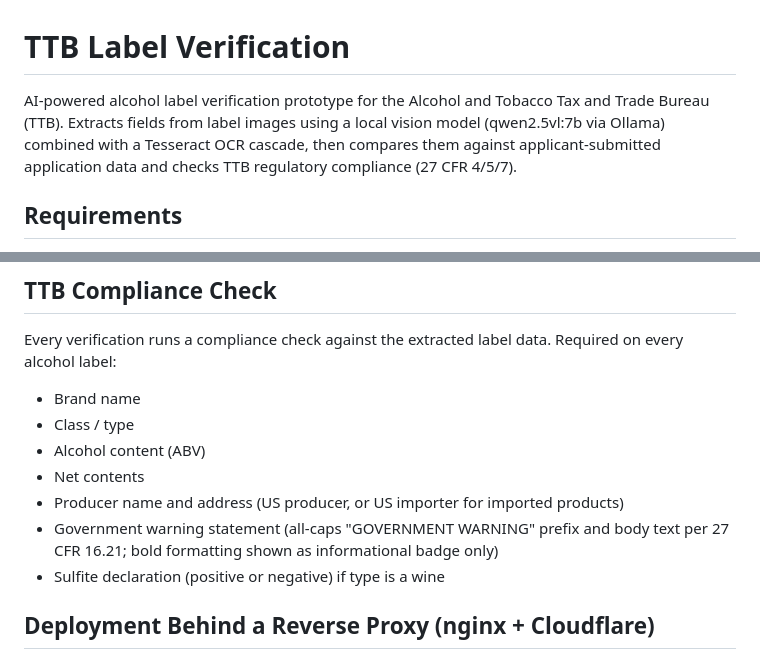
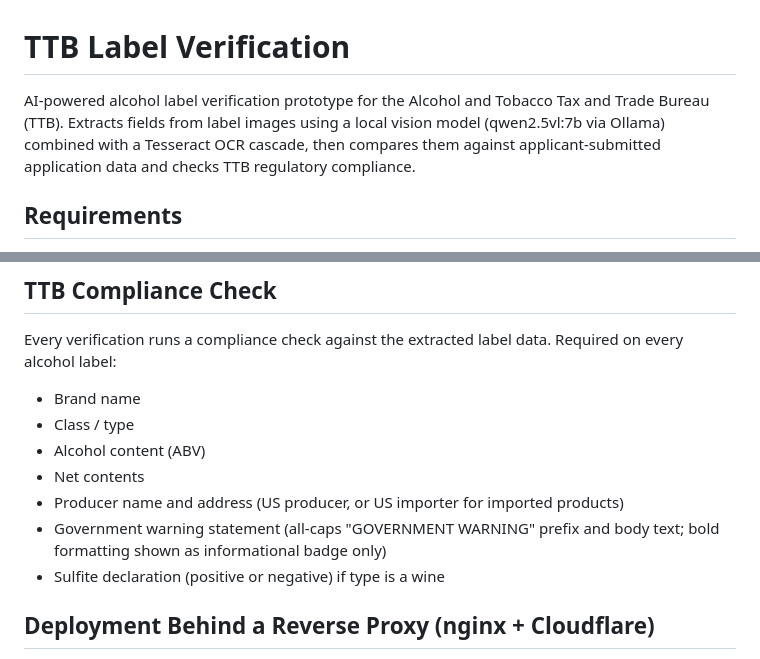
Before and after one commit to Coding-Dreams/TTB-Label-Reader-and-Verifier, a Markdown page: README.md, 2 parts joined by grey strips. Rendered like a GitHub page.

Commit message:
Readme fix 2

```diff
--- a/README.md
+++ b/README.md
@@ -1,6 +1,6 @@
 # TTB Label Verification
 
-AI-powered alcohol label verification prototype for the Alcohol and Tobacco Tax and Trade Bureau (TTB). Extracts fields from label images using a local vision model (qwen2.5vl:7b via Ollama) combined with a Tesseract OCR cascade, then compares them against applicant-submitted application data and checks TTB regulatory compliance (27 CFR 4/5/7).
+AI-powered alcohol label verification prototype for the Alcohol and Tobacco Tax and Trade Bureau (TTB). Extracts fields from label images using a local vision model (qwen2.5vl:7b via Ollama) combined with a Tesseract OCR cascade, then compares them against applicant-submitted application data and checks TTB regulatory compliance.
 
 ## Requirements
 
@@ -75,7 +75,7 @@ Every verification runs a compliance check against the extracted label data. Req
 - Alcohol content (ABV)
 - Net contents
 - Producer name and address (US producer, or US importer for imported products)
-- Government warning statement (all-caps "GOVERNMENT WARNING" prefix and body text per 27 CFR 16.21; bold formatting shown as informational badge only)
+- Government warning statement (all-caps "GOVERNMENT WARNING" prefix and body text; bold formatting shown as informational badge only)
 - Sulfite declaration (positive or negative) if type is a wine
 
 ## Deployment Behind a Reverse Proxy (nginx + Cloudflare)
```
